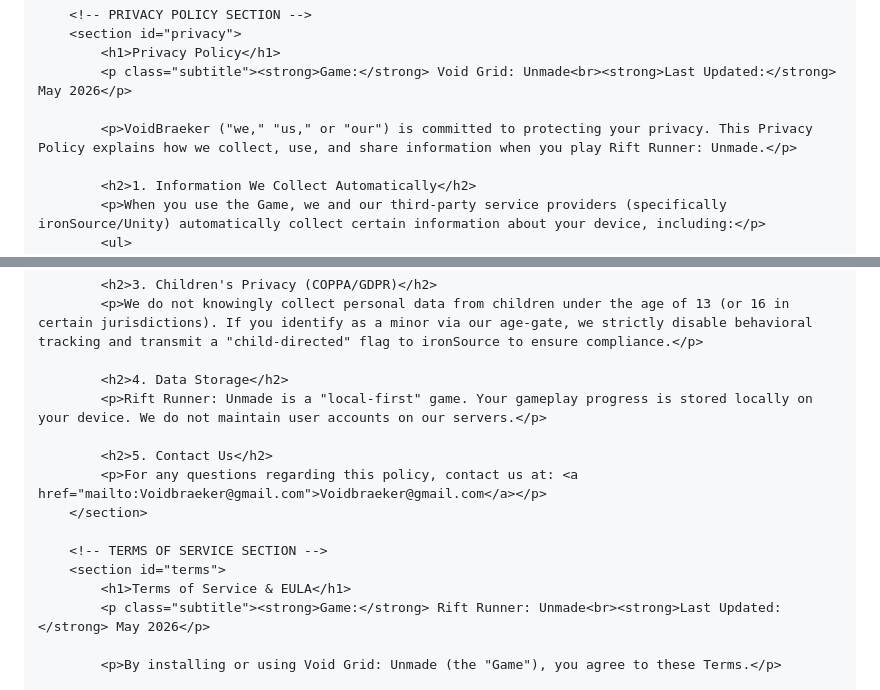
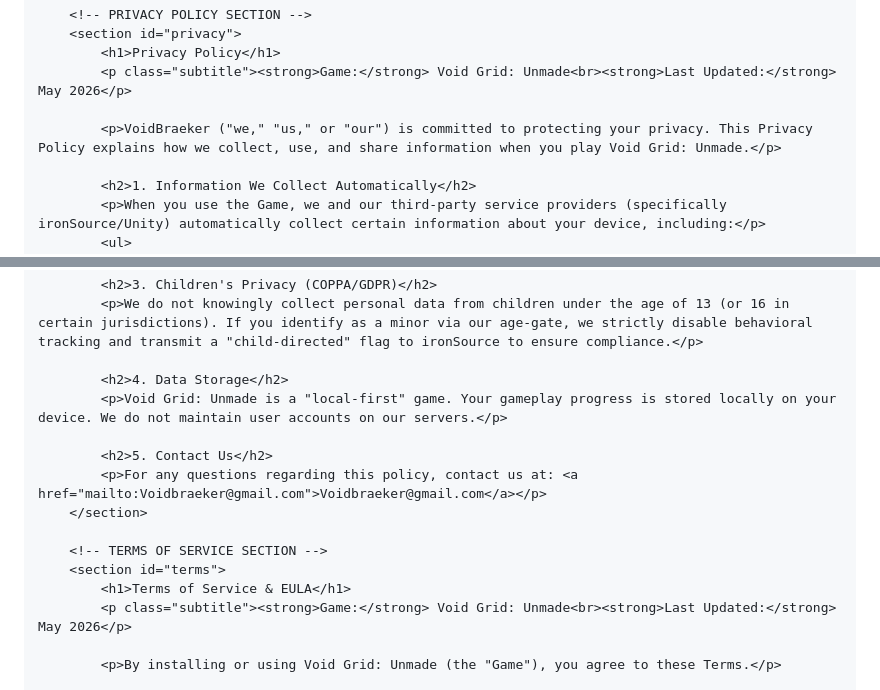
Before and after one commit to voidbraeker/Void-Grid-Unmade-Policies, a Markdown page: README.md, 2 parts joined by grey strips. Drawn GitHub-style.

```diff
--- a/README.md
+++ b/README.md
@@ -81,7 +81,7 @@
             <h1>Privacy Policy</h1>
             <p class="subtitle"><strong>Game:</strong> Void Grid: Unmade<br><strong>Last Updated:</strong> May 2026</p>
 
-            <p>VoidBraeker ("we," "us," or "our") is committed to protecting your privacy. This Privacy Policy explains how we collect, use, and share information when you play Rift Runner: Unmade.</p>
+            <p>VoidBraeker ("we," "us," or "our") is committed to protecting your privacy. This Privacy Policy explains how we collect, use, and share information when you play Void Grid: Unmade.</p>
 
             <h2>1. Information We Collect Automatically</h2>
             <p>When you use the Game, we and our third-party service providers (specifically ironSource/Unity) automatically collect certain information about your device, including:</p>
@@ -102,7 +102,7 @@
             <p>We do not knowingly collect personal data from children under the age of 13 (or 16 in certain jurisdictions). If you identify as a minor via our age-gate, we strictly disable behavioral tracking and transmit a "child-directed" flag to ironSource to ensure compliance.</p>
 
             <h2>4. Data Storage</h2>
-            <p>Rift Runner: Unmade is a "local-first" game. Your gameplay progress is stored locally on your device. We do not maintain user accounts on our servers.</p>
+            <p>Void Grid: Unmade is a "local-first" game. Your gameplay progress is stored locally on your device. We do not maintain user accounts on our servers.</p>
 
             <h2>5. Contact Us</h2>
             <p>For any questions regarding this policy, contact us at: <a href="mailto:Voidbraeker@gmail.com">Voidbraeker@gmail.com</a></p>
@@ -111,7 +111,7 @@
         <!-- TERMS OF SERVICE SECTION -->
         <section id="terms">
             <h1>Terms of Service & EULA</h1>
-            <p class="subtitle"><strong>Game:</strong> Rift Runner: Unmade<br><strong>Last Updated:</strong> May 2026</p>
+            <p class="subtitle"><strong>Game:</strong> Void Grid: Unmade<br><strong>Last Updated:</strong> May 2026</p>
 
             <p>By installing or using Void Grid: Unmade (the "Game"), you agree to these Terms.</p>
 
```
